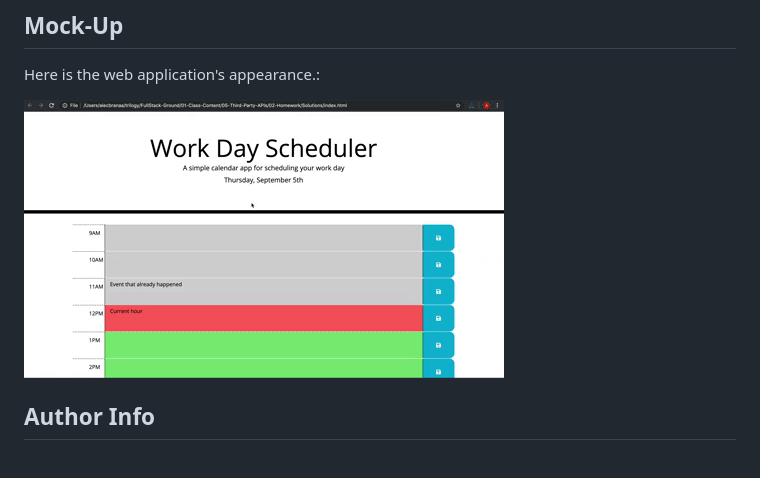
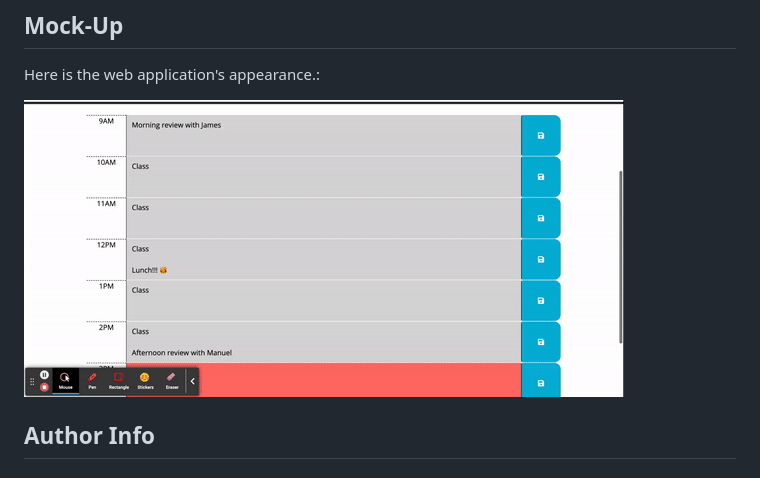
Before and after one commit to LiubovSobolevskaya/Work-Day-Scheduler, a Markdown page: README.md, the part around the change. Rendered like a GitHub page; pictures changed too: assets/imgs/05-third-party-apis-homework-demo.gif (deleted), assets/imgs/ezgif.com-video-to-gif.gif (added).

Commit message:
update README GIF

```diff
--- a/README.md
+++ b/README.md
@@ -35,7 +35,7 @@ ____________________________________
 
 Here is the web application's appearance.:
 
-![](./assets/imgs/05-third-party-apis-homework-demo.gif)
+![](./assets/imgs/ezgif.com-video-to-gif.gif)
 
 ## Author Info
 
```
